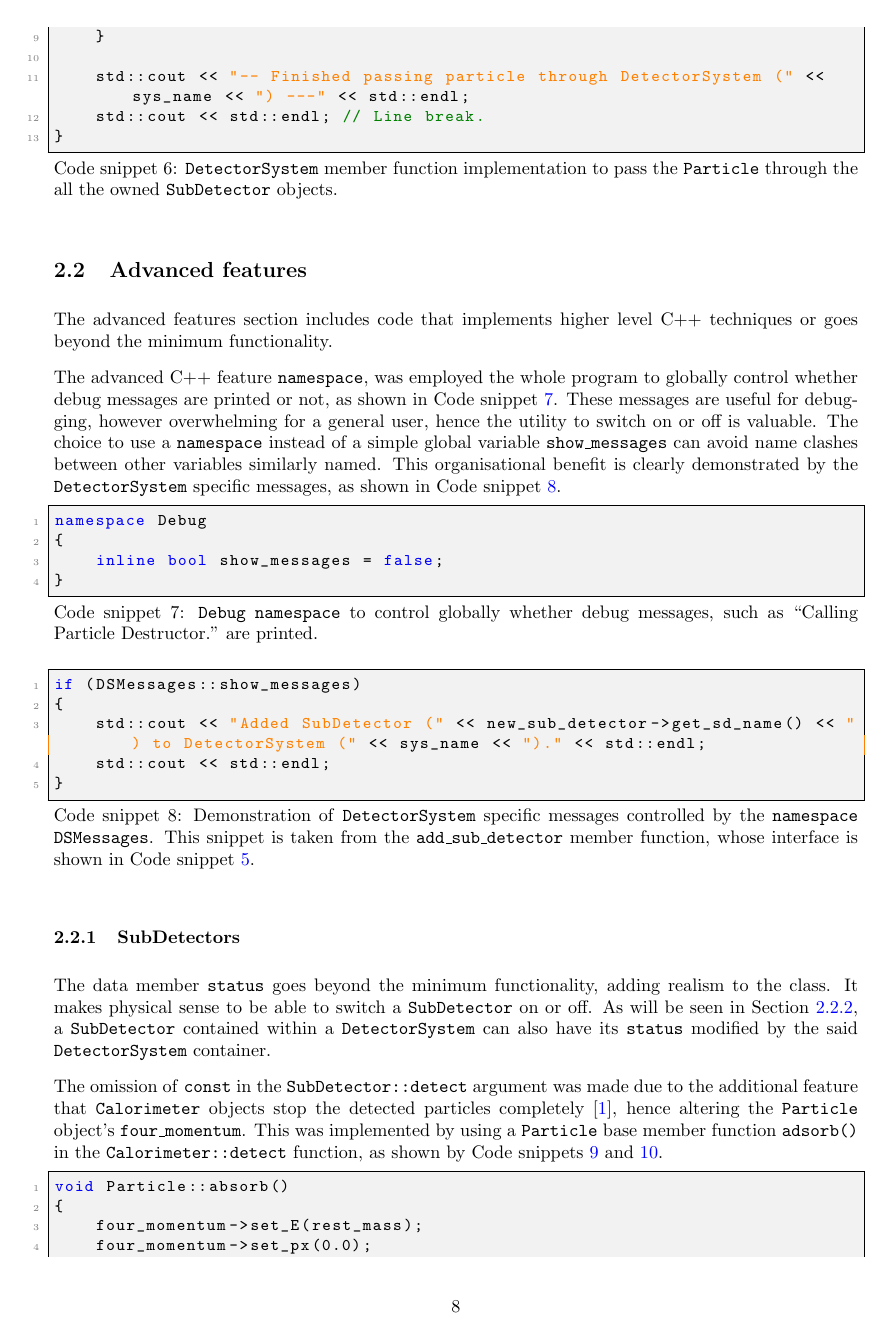
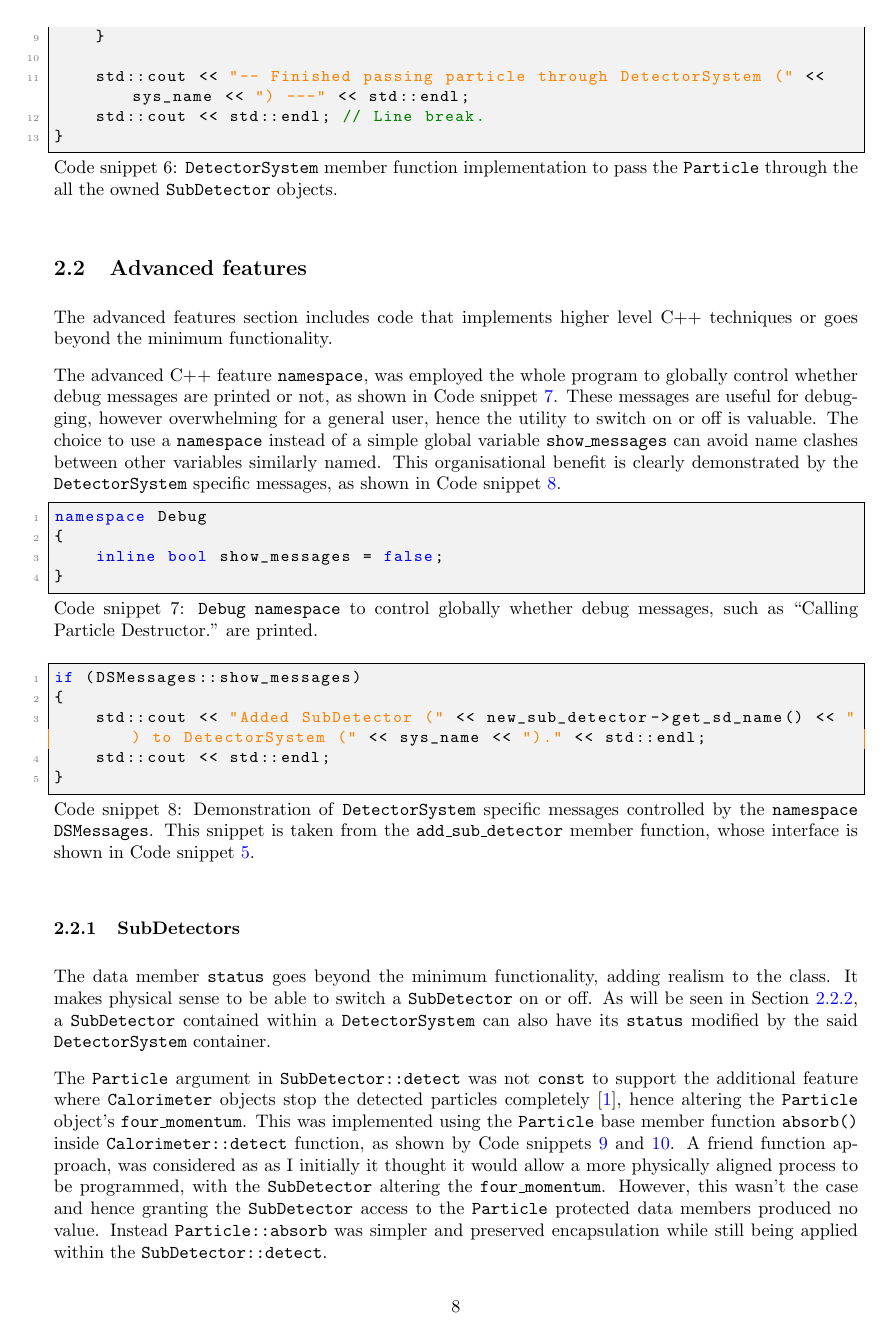
Before and after one commit to UofM-PHYS30762/project-3-a-particle-detector-JungleMan796, a LaTeX paper (project_particle_detector.tex): page 8 of 13. Compiled offline with pdfLaTeX.

Commit message:
Mention of the possibility of friend function absorb being used.

```diff
--- a/project_particle_detector.tex
+++ b/project_particle_detector.tex
@@ -362,9 +362,11 @@ if (DSMessages::show_messages)
 The data member \texttt{status} goes beyond the minimum functionality, adding realism to the class. It makes physical sense to be able to switch a \texttt{SubDetector} on or off.
 As will be seen in Section \ref{sec:ad_feat_detectorsystems}, a \texttt{SubDetector} contained within a \texttt{DetectorSystem} can also have its \texttt{status} modified by the said \texttt{DetectorSystem} container.
 
-The omission of \texttt{const} in the \texttt{SubDetector::detect} argument was made due to the additional feature that \texttt{Calorimeter} objects stop the detected particles completely \cite{cms_detector}, hence altering the \texttt{Particle} object's \texttt{four\_momentum}.
-This was implemented by using a \texttt{Particle} base member function \texttt{adsorb()} in the \texttt{Calorimeter::detect} function, as shown by Code snippets \ref{lst:ad_feat_absorb} and \ref{lst:ad_feat_calor_detect}.
-
+The \texttt{Particle} argument in  \texttt{SubDetector::detect} was not \texttt{const} to support the additional feature where \texttt{Calorimeter} objects stop the detected particles completely \cite{cms_detector}, hence altering the \texttt{Particle} object's \texttt{four\_momentum}.
+This was implemented using the \texttt{Particle} base member function \texttt{absorb()} inside \texttt{Calorimeter::detect} function, as shown by Code snippets \ref{lst:ad_feat_absorb} and \ref{lst:ad_feat_calor_detect}.
+A friend function approach, was considered as as I initially it thought it would allow a more physically aligned process to be programmed, with the \texttt{SubDetector} altering the \texttt{four\_momentum}.
+However, this wasn't the case and hence granting the \texttt{SubDetector} access to the \texttt{Particle} protected data members produced no value.
+Instead \texttt{Particle::absorb} was simpler and preserved encapsulation while still being applied within the \texttt{SubDetector::detect}.
 \begin{lstlisting}[
     style=vscode,
     caption={
```
